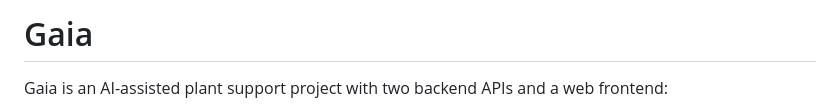
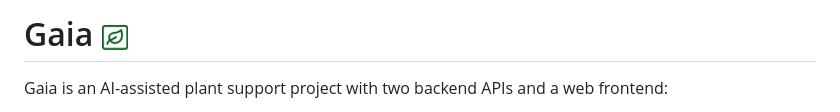
Before and after one commit to Gaia-IZV/Gaia, a Markdown page: README.md, the part around the change. Drawn GitHub-style; pictures changed too: static/images/logo_small.jpg (added).

Commit message:
DOCS | add logo

```diff
--- a/README.md
+++ b/README.md
@@ -1,4 +1,4 @@
-# Gaia
+# Gaia <img src="static/images/logo_small.jpg" alt="Gaia logo" width="26" style="margin-left: 8px; vertical-align: middle;" />
 
 Gaia is an AI-assisted plant support project with two backend APIs and a web frontend:
 
```
